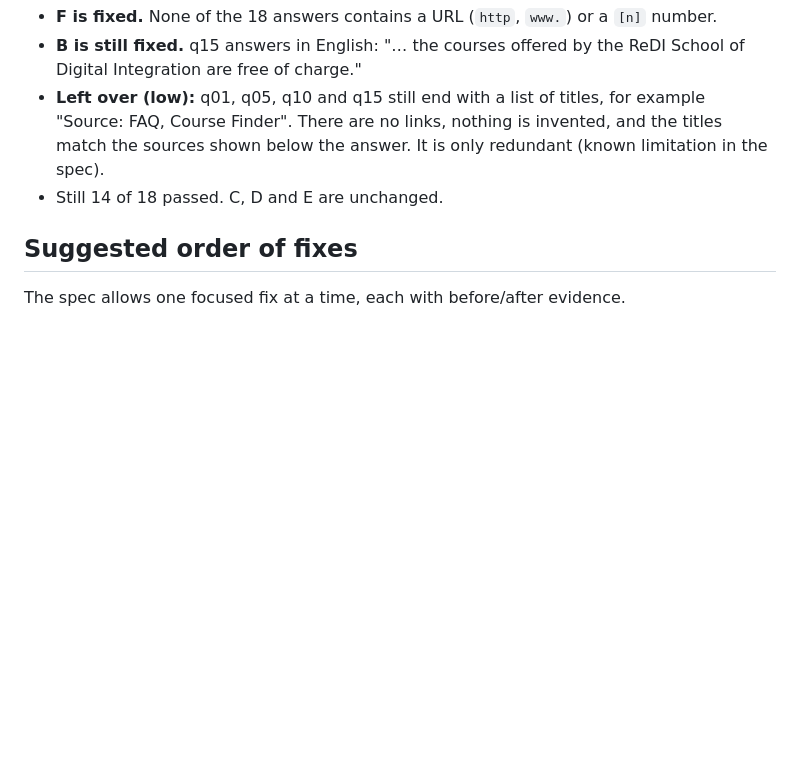
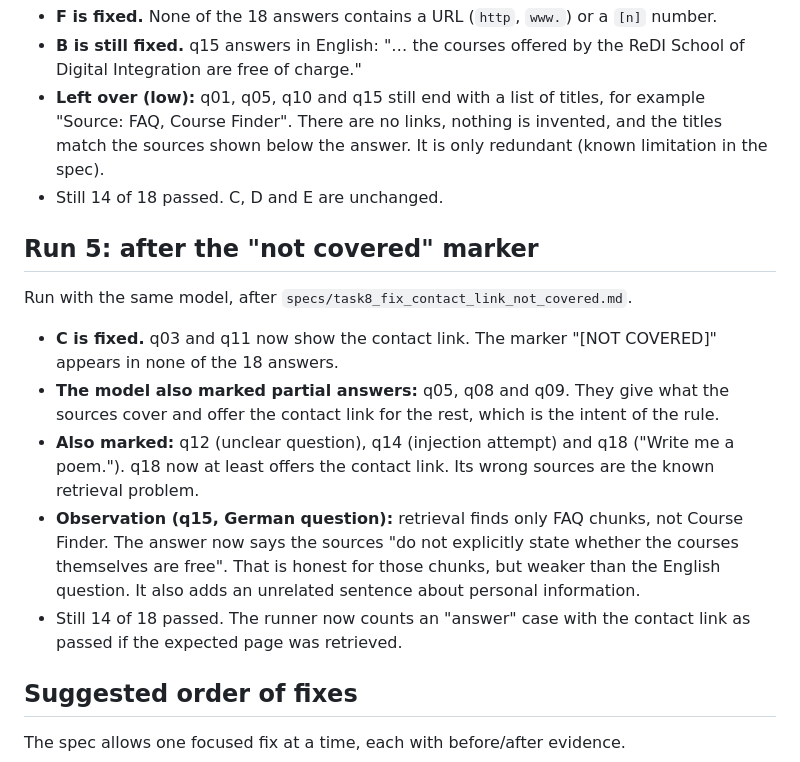
Before and after one commit to ShiriSalman/ReDi-Chatbot, a Markdown page: docs/task8_findings.md, the part around the change. Rendered like a GitHub page; blank space fills up the shorter version.

Commit message:
Record the Task 8 run after the not-covered marker

```diff
--- a/docs/task8_findings.md
+++ b/docs/task8_findings.md
@@ -90,6 +90,26 @@ Run on 2026-10-25 with the same model, after `specs/task8_fix_invented_urls.md`.
   only redundant (known limitation in the spec).
 - Still 14 of 18 passed. C, D and E are unchanged.
 
+## Run 5: after the "not covered" marker
+
+Run with the same model, after `specs/task8_fix_contact_link_not_covered.md`.
+
+- **C is fixed.** q03 and q11 now show the contact link. The marker
+  "[NOT COVERED]" appears in none of the 18 answers.
+- **The model also marked partial answers:** q05, q08 and q09. They give
+  what the sources cover and offer the contact link for the rest, which is
+  the intent of the rule.
+- **Also marked:** q12 (unclear question), q14 (injection attempt) and q18
+  ("Write me a poem."). q18 now at least offers the contact link. Its wrong
+  sources are the known retrieval problem.
+- **Observation (q15, German question):** retrieval finds only FAQ chunks,
+  not Course Finder. The answer now says the sources "do not explicitly
+  state whether the courses themselves are free". That is honest for those
+  chunks, but weaker than the English question. It also adds an unrelated
+  sentence about personal information.
+- Still 14 of 18 passed. The runner now counts an "answer" case with the
+  contact link as passed if the expected page was retrieved.
+
 ## Suggested order of fixes
 
 The spec allows one focused fix at a time, each with before/after evidence.
```
Also changed, not shown: docs/task8_results.md (+15 -15 lines).
